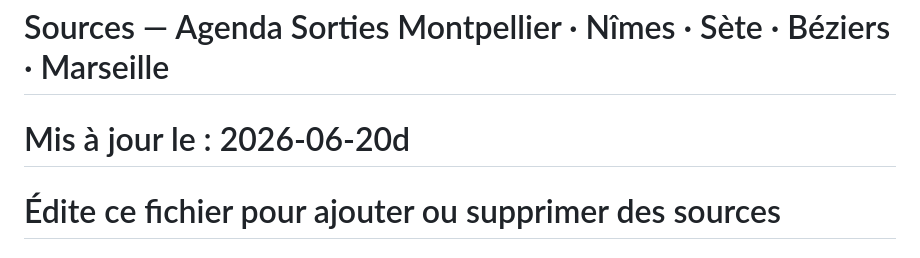
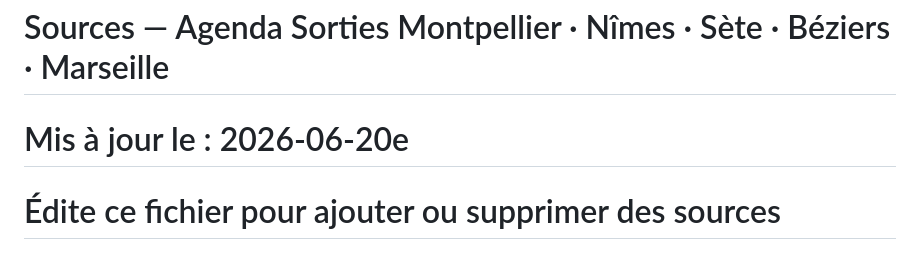
Before and after one commit to Lepachapacha/agenda-sorties, a Markdown page: sources.md, the part around the change. Rendered like a GitHub page.

```diff
--- a/sources.md
+++ b/sources.md
@@ -1,5 +1,5 @@
 # Sources — Agenda Sorties Montpellier · Nîmes · Sète · Béziers · Marseille
-# Mis à jour le : 2026-06-20d
+# Mis à jour le : 2026-06-20e
 # Édite ce fichier pour ajouter ou supprimer des sources
 # Format : - NOM | URL
 # Les lignes commençant par # sont ignorées
```
